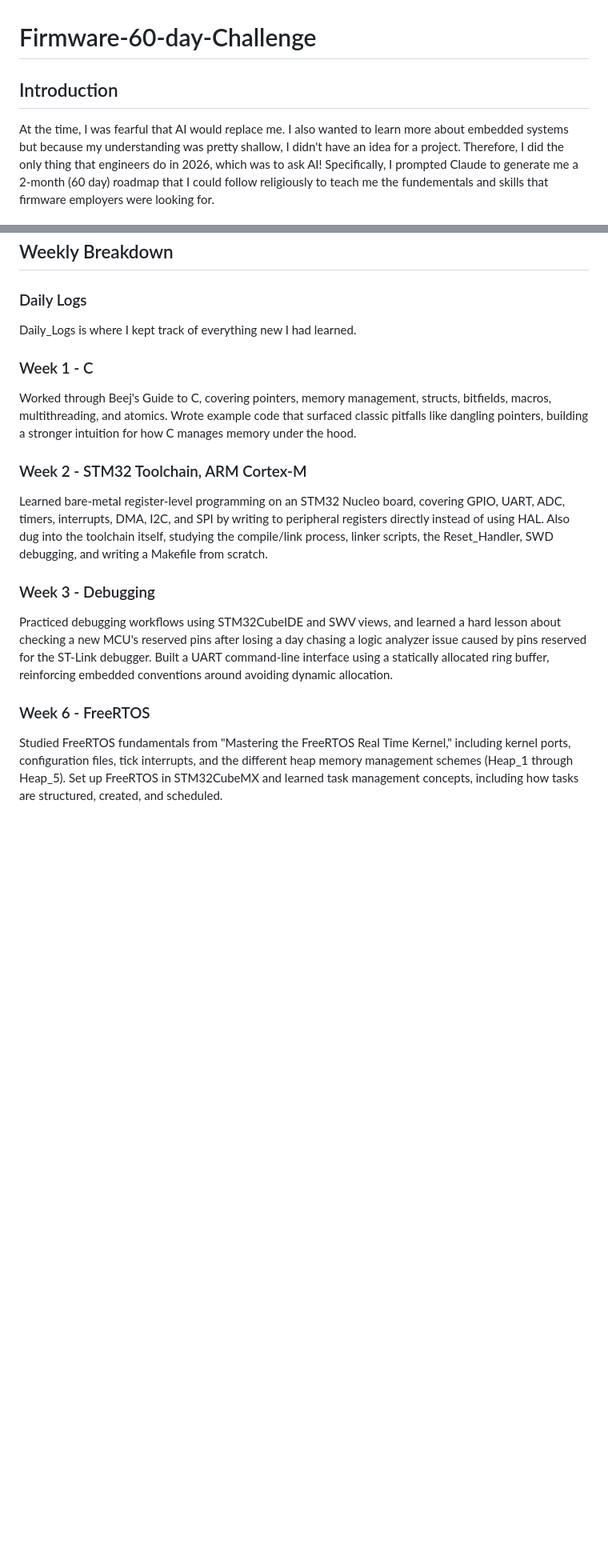
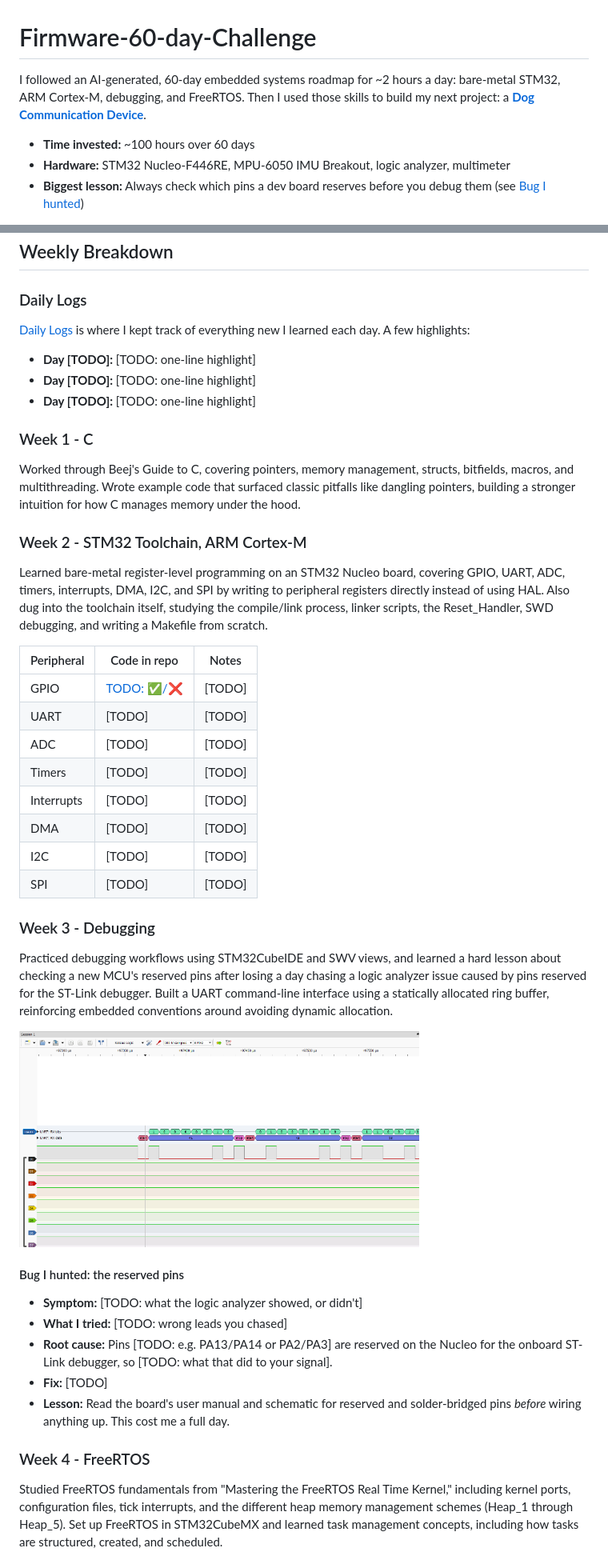
Before and after one commit to ethanluoeng/Firmware-60-day-Challenge, a Markdown page: README.md, 2 parts joined by grey strips. Shown at 80% size. Rendered like a GitHub page; blank space fills up the shorter version.

Commit message:
Revise README

```diff
--- a/README.md
+++ b/README.md
@@ -1,5 +1,7 @@
 # Firmware-60-day-Challenge
 
-## Introduction
-At the time, I was fearful that AI would replace me. I also wanted to learn more about embedded systems but because my understanding was pretty shallow, I didn't have an idea for a project. Therefore, I did the only thing that engineers do in 2026, which was to ask AI! Specifically, I prompted Claude to generate me a 2-month (60 day) roadmap that I could follow religiously to teach me the fundementals and skills that firmware employers were looking for.
+I followed an AI-generated, 60-day embedded systems roadmap for ~2 hours a day: bare-metal STM32, ARM Cortex-M, debugging, and FreeRTOS. Then I used those skills to build my next project: a [**Dog Communication Device**](https://github.com/ethanluoeng/Dog_Communication_Device).
+- **Time invested:** ~100 hours over 60 days
+- **Hardware:** STM32 Nucleo-F446RE, MPU-6050 IMU Breakout, logic analyzer, multimeter
+- **Biggest lesson:** Always check which pins a dev board reserves before you debug them (see [Bug I hunted](#bug-i-hunted-the-reserved-pins))
 
@@ -19,18 +23,41 @@ Firmware-60-day-Challenge/
 ## Weekly Breakdown
 
 ### Daily Logs
-Daily_Logs is where I kept track of everything new I had learned.
+[Daily Logs](Daily_Logs.txt) is where I kept track of everything new I learned each day. A few highlights:
+- **Day [TODO]:** [TODO: one-line highlight]
+- **Day [TODO]:** [TODO: one-line highlight]
+- **Day [TODO]:** [TODO: one-line highlight]
 
 ### Week 1 - C
-Worked through Beej's Guide to C, covering pointers, memory management, structs, bitfields, macros, multithreading, and atomics. Wrote example code that surfaced classic pitfalls like dangling pointers, building a stronger intuition for how C manages memory under the hood.
+Worked through Beej's Guide to C, covering pointers, memory management, structs, bitfields, macros, and multithreading. Wrote example code that surfaced classic pitfalls like dangling pointers, building a stronger intuition for how C manages memory under the hood.
 
 ### Week 2 - STM32 Toolchain, ARM Cortex-M
 Learned bare-metal register-level programming on an STM32 Nucleo board, covering GPIO, UART, ADC, timers, interrupts, DMA, I2C, and SPI by writing to peripheral registers directly instead of using HAL. Also dug into the toolchain itself, studying the compile/link process, linker scripts, the Reset_Handler, SWD debugging, and writing a Makefile from scratch.
 
+| Peripheral | Code in repo | Notes |
+|---|---|---|
+| GPIO | [TODO: ✅/❌](Week2-STM32-Toolchain/TODO) | [TODO] |
+| UART | [TODO] | [TODO] |
+| ADC | [TODO] | [TODO] |
+| Timers | [TODO] | [TODO] |
+| Interrupts | [TODO] | [TODO] |
+| DMA | [TODO] | [TODO] |
+| I2C | [TODO] | [TODO] |
+| SPI | [TODO] | [TODO] |
+
 ### Week 3 - Debugging
 Practiced debugging workflows using STM32CubeIDE and SWV views, and learned a hard lesson about checking a new MCU's reserved pins after losing a day chasing a logic analyzer issue caused by pins reserved for the ST-Link debugger. Built a UART command-line interface using a statically allocated ring buffer, reinforcing embedded conventions around avoiding dynamic allocation.
 
-### Week 6 - FreeRTOS
+<img src="Week3-Debugging/USART3_output_capture_with_decoder.png" width="500">
+
+#### Bug I hunted: the reserved pins
+- **Symptom:** [TODO: what the logic analyzer showed, or didn't]
+- **What I tried:** [TODO: wrong leads you chased]
+- **Root cause:** Pins [TODO: e.g. PA13/PA14 or PA2/PA3] are reserved on the Nucleo for the onboard ST-Link debugger, so [TODO: what that did to your signal].
+- **Fix:** [TODO]
+- **Lesson:** Read the board's user manual and schematic for reserved and solder-bridged pins *before* wiring anything up. This cost me a full day.
+
+### Week 4 - FreeRTOS
 Studied FreeRTOS fundamentals from "Mastering the FreeRTOS Real Time Kernel," including kernel ports, configuration files, tick interrupts, and the different heap memory management schemes (Heap_1 through Heap_5). Set up FreeRTOS in STM32CubeMX and learned task management concepts, including how tasks are structured, created, and scheduled.
 
 ## Tools & Hardware
```
Also changed, not shown: other parts of README.md (+28 -8 lines).
